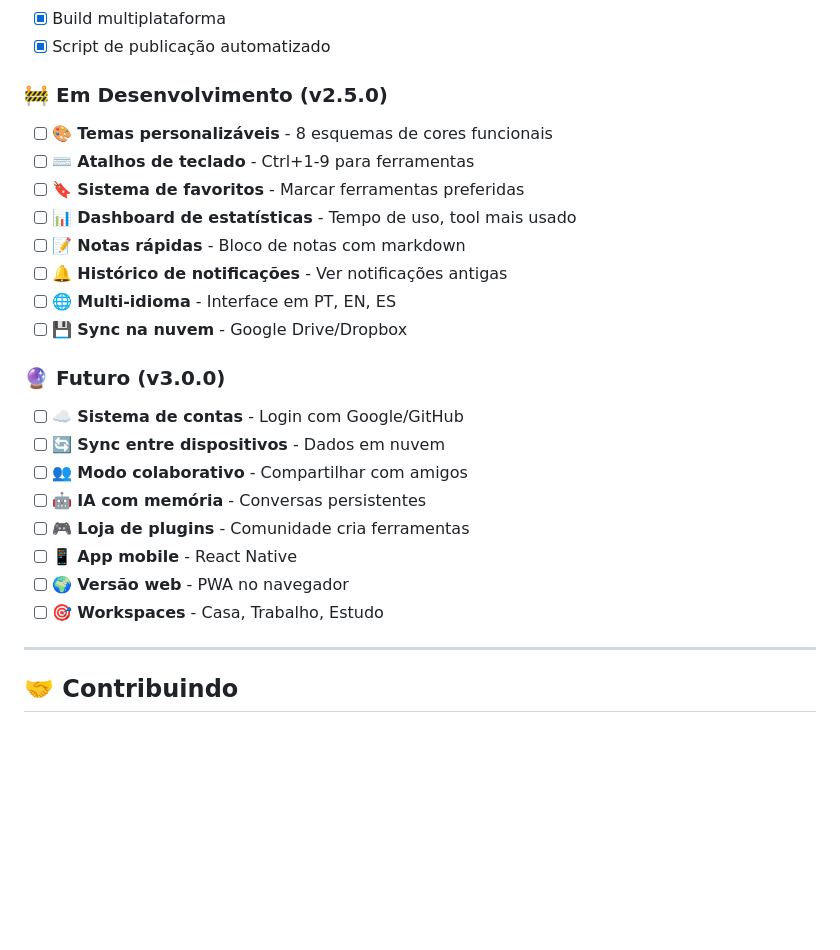
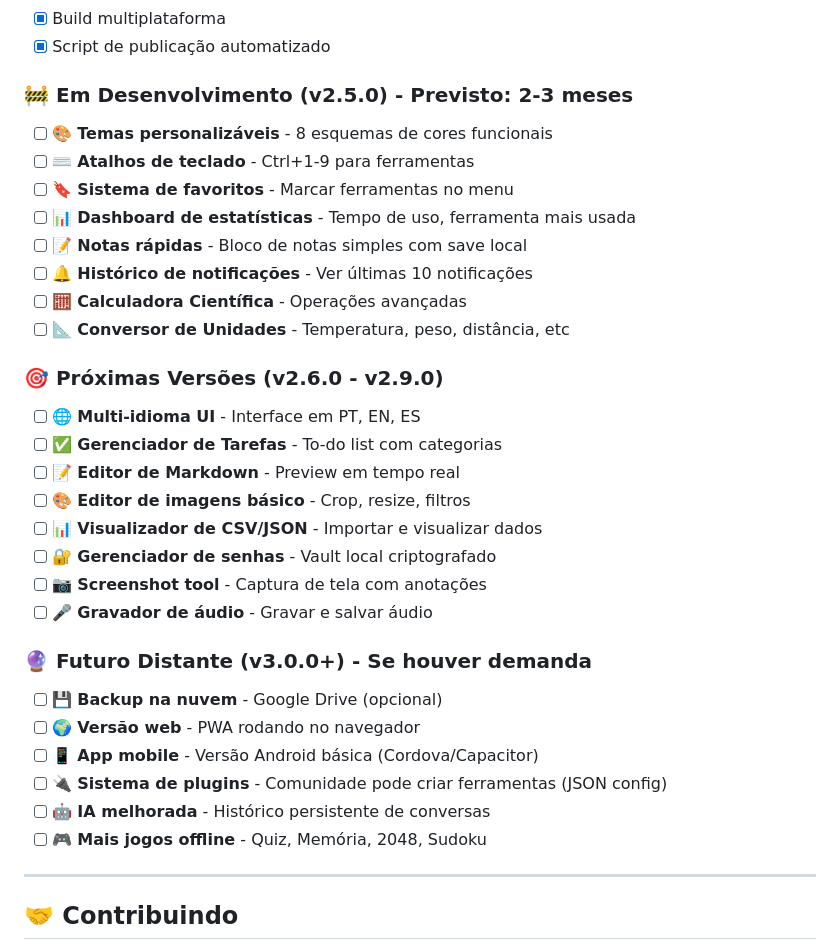
Before and after one commit to Fish7w7/Pandora, a Markdown page: readme.md, the part around the change printed below. GitHub-like rendering; blank space fills up the shorter version.

Commit message:
Update roadmap with new features and revisions

```diff
--- a/readme.md
+++ b/readme.md
@@ -413,25 +414,33 @@ dist/
 - [x] Build multiplataforma
 - [x] Script de publicação automatizado
 
-### **🚧 Em Desenvolvimento (v2.5.0)**
+### **🚧 Em Desenvolvimento (v2.5.0)** - Previsto: 2-3 meses
 - [ ] 🎨 **Temas personalizáveis** - 8 esquemas de cores funcionais
 - [ ] ⌨️ **Atalhos de teclado** - Ctrl+1-9 para ferramentas
-- [ ] 🔖 **Sistema de favoritos** - Marcar ferramentas preferidas
-- [ ] 📊 **Dashboard de estatísticas** - Tempo de uso, tool mais usado
-- [ ] 📝 **Notas rápidas** - Bloco de notas com markdown
-- [ ] 🔔 **Histórico de notificações** - Ver notificações antigas
-- [ ] 🌐 **Multi-idioma** - Interface em PT, EN, ES
-- [ ] 💾 **Sync na nuvem** - Google Drive/Dropbox
+- [ ] 🔖 **Sistema de favoritos** - Marcar ferramentas no menu
+- [ ] 📊 **Dashboard de estatísticas** - Tempo de uso, ferramenta mais usada
+- [ ] 📝 **Notas rápidas** - Bloco de notas simples com save local
+- [ ] 🔔 **Histórico de notificações** - Ver últimas 10 notificações
+- [ ] 🧮 **Calculadora Científica** - Operações avançadas
+- [ ] 📐 **Conversor de Unidades** - Temperatura, peso, distância, etc
 
-### **🔮 Futuro (v3.0.0)**
-- [ ] ☁️ **Sistema de contas** - Login com Google/GitHub
-- [ ] 🔄 **Sync entre dispositivos** - Dados em nuvem
-- [ ] 👥 **Modo colaborativo** - Compartilhar com amigos
-- [ ] 🤖 **IA com memória** - Conversas persistentes
-- [ ] 🎮 **Loja de plugins** - Comunidade cria ferramentas
-- [ ] 📱 **App mobile** - React Native
-- [ ] 🌍 **Versão web** - PWA no navegador
-- [ ] 🎯 **Workspaces** - Casa, Trabalho, Estudo
+### **🎯 Próximas Versões (v2.6.0 - v2.9.0)**
+- [ ] 🌐 **Multi-idioma UI** - Interface em PT, EN, ES
+- [ ] ✅ **Gerenciador de Tarefas** - To-do list com categorias
+- [ ] 📝 **Editor de Markdown** - Preview em tempo real
+- [ ] 🎨 **Editor de imagens básico** - Crop, resize, filtros
+- [ ] 📊 **Visualizador de CSV/JSON** - Importar e visualizar dados
+- [ ] 🔐 **Gerenciador de senhas** - Vault local criptografado
+- [ ] 📷 **Screenshot tool** - Captura de tela com anotações
+- [ ] 🎤 **Gravador de áudio** - Gravar e salvar áudio
+
+### **🔮 Futuro Distante (v3.0.0+)** - Se houver demanda
+- [ ] 💾 **Backup na nuvem** - Google Drive (opcional)
+- [ ] 🌍 **Versão web** - PWA rodando no navegador
+- [ ] 📱 **App mobile** - Versão Android básica (Cordova/Capacitor)
+- [ ] 🔌 **Sistema de plugins** - Comunidade pode criar ferramentas (JSON config)
+- [ ] 🤖 **IA melhorada** - Histórico persistente de conversas
+- [ ] 🎮 **Mais jogos offline** - Quiz, Memória, 2048, Sudoku
 
 ---
 
```
Also changed, not shown: other parts of readme.md (+1 -0 lines).
